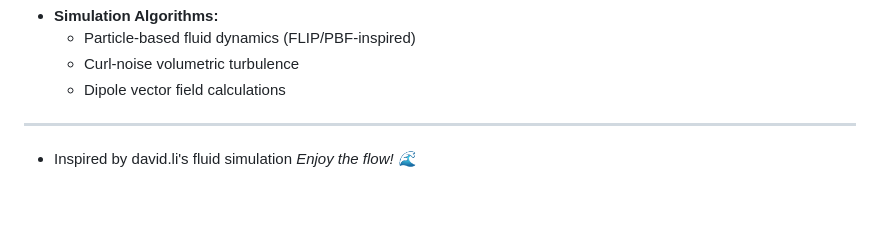
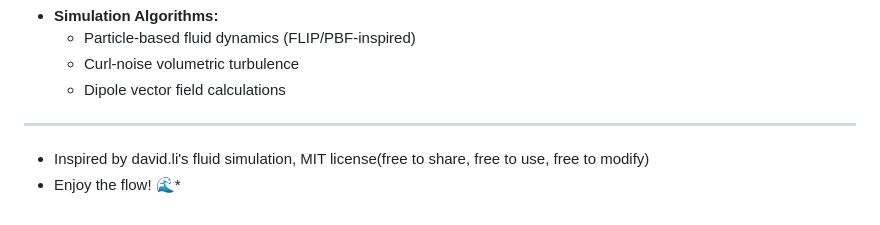
Before and after one commit to Simmax77/fluid-master, a Markdown page: README.md, the part around the change. Drawn GitHub-style.

```diff
--- a/README.md
+++ b/README.md
@@ -80,5 +80,5 @@ Since this is a static WebGL project, you don't need any complex installation.
     *   Dipole vector field calculations
 
 ---
-*   Inspired by david.li's fluid simulation
-*Enjoy the flow! 🌊*
+*   Inspired by david.li's fluid simulation, MIT license(free to share, free to use, free to modify)
+* Enjoy the flow! 🌊*
```
